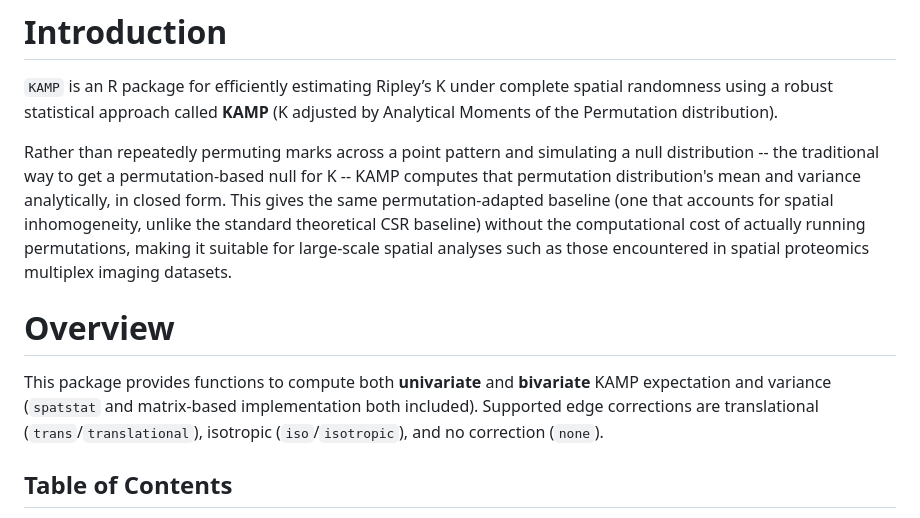
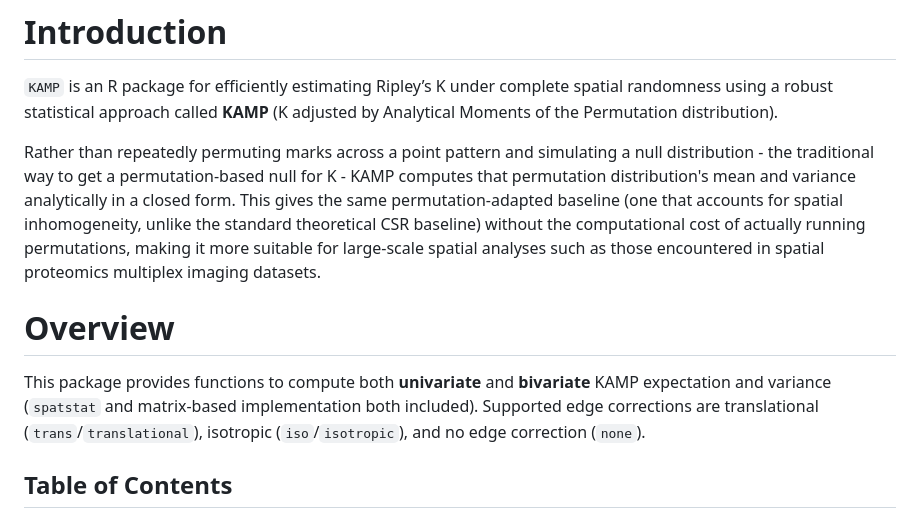
Before and after one commit to dliao1/KAMP, a Markdown page: README.md, the part around the change. GitHub-like rendering.

Commit message:
Fix punctuation and wording in README.md

```diff
--- a/README.md
+++ b/README.md
@@ -1,10 +1,10 @@
 # Introduction
 `KAMP` is an R package for efficiently estimating Ripley’s K under complete spatial randomness using a robust statistical approach called **KAMP** (K adjusted by Analytical Moments of the Permutation distribution).
 
-Rather than repeatedly permuting marks across a point pattern and simulating a null distribution -- the traditional way to get a permutation-based null for K -- KAMP computes that permutation distribution's mean and variance analytically, in closed form. This gives the same permutation-adapted baseline (one that accounts for spatial inhomogeneity, unlike the standard theoretical CSR baseline) without the computational cost of actually running permutations, making it suitable for large-scale spatial analyses such as those encountered in spatial proteomics multiplex imaging datasets.
+Rather than repeatedly permuting marks across a point pattern and simulating a null distribution - the traditional way to get a permutation-based null for K - KAMP computes that permutation distribution's mean and variance analytically in a closed form. This gives the same permutation-adapted baseline (one that accounts for spatial inhomogeneity, unlike the standard theoretical CSR baseline) without the computational cost of actually running permutations, making it more suitable for large-scale spatial analyses such as those encountered in spatial proteomics multiplex imaging datasets.
 
 # Overview
-This package provides functions to compute both **univariate** and **bivariate** KAMP expectation and variance (`spatstat` and matrix-based implementation both included). Supported edge corrections are translational (`trans`/`translational`), isotropic (`iso`/`isotropic`), and no correction (`none`).
+This package provides functions to compute both **univariate** and **bivariate** KAMP expectation and variance (`spatstat` and matrix-based implementation both included). Supported edge corrections are translational (`trans`/`translational`), isotropic (`iso`/`isotropic`), and no edge correction (`none`).
 
 ## Table of Contents
 - [Installation](#installation)
```
